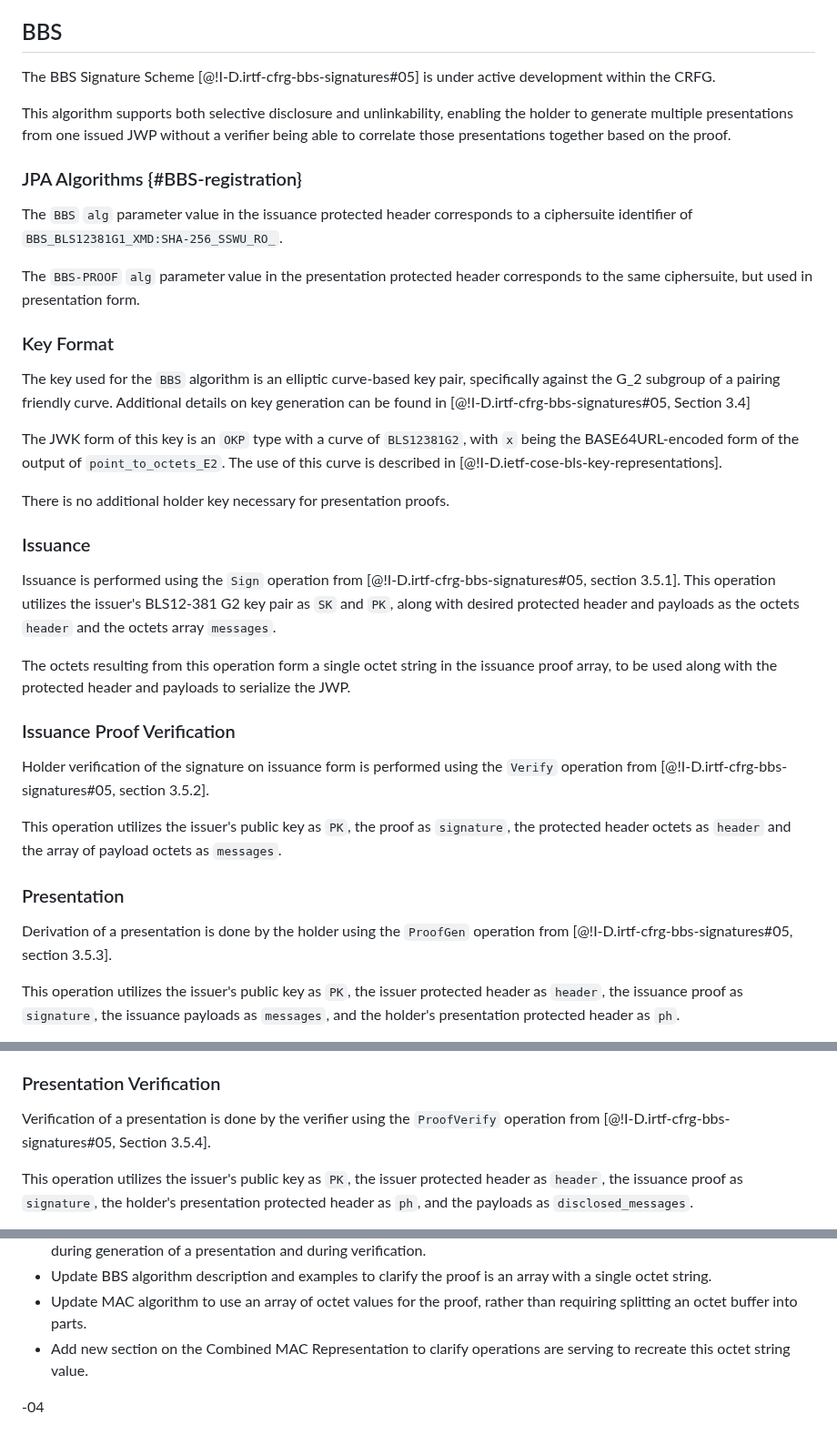
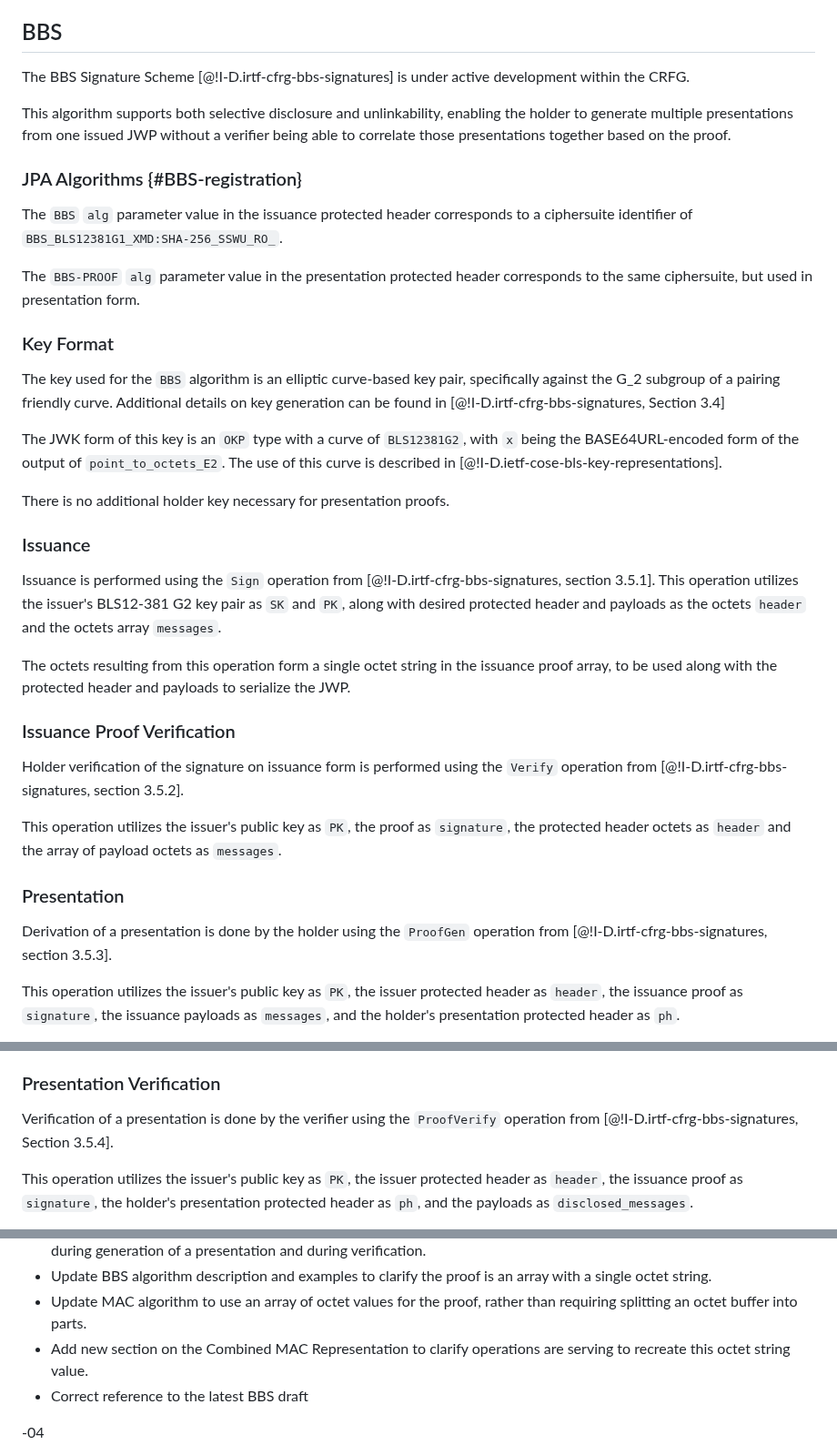
Before and after one commit to ietf-wg-jose/json-web-proof, a Markdown page: draft-ietf-jose-json-proof-algorithms.md, 3 parts joined by grey strips. Shown at 91% size. Rendered like a GitHub page.

Commit message:
Correct references to point to current BBS draft

```diff
--- a/draft-ietf-jose-json-proof-algorithms.md
+++ b/draft-ietf-jose-json-proof-algorithms.md
@@ -218,7 +218,7 @@ The proposed JWP `alg` value is of the format "SU-" appended with the relevant J
 
 ## BBS
 
-The BBS Signature Scheme [@!I-D.irtf-cfrg-bbs-signatures#05] is under active development within the CRFG.
+The BBS Signature Scheme [@!I-D.irtf-cfrg-bbs-signatures] is under active development within the CRFG.
 
 This algorithm supports both selective disclosure and unlinkability, enabling the holder to generate multiple presentations from one issued JWP without a verifier being able to correlate those presentations together based on the proof.
 
@@ -230,7 +230,7 @@ The `BBS-PROOF` `alg` parameter value in the presentation protected header corre
 
 ### Key Format
 
-The key used for the `BBS` algorithm is an elliptic curve-based key pair, specifically against the G_2 subgroup of a pairing friendly curve. Additional details on key generation can be found in [@!I-D.irtf-cfrg-bbs-signatures#05, Section 3.4]
+The key used for the `BBS` algorithm is an elliptic curve-based key pair, specifically against the G_2 subgroup of a pairing friendly curve. Additional details on key generation can be found in [@!I-D.irtf-cfrg-bbs-signatures, Section 3.4]
 
 The JWK form of this key is an `OKP` type with a curve of `BLS12381G2`, with `x` being the BASE64URL-encoded form of the output of `point_to_octets_E2`. The use of this curve is described in [@!I-D.ietf-cose-bls-key-representations].
 
@@ -238,19 +238,19 @@ There is no additional holder key necessary for presentation proofs.
 
 ### Issuance
 
-Issuance is performed using the `Sign` operation from [@!I-D.irtf-cfrg-bbs-signatures#05, section 3.5.1]. This operation utilizes the issuer's BLS12-381 G2 key pair as `SK` and `PK`, along with desired protected header and payloads as the octets `header` and the octets array `messages`.
+Issuance is performed using the `Sign` operation from [@!I-D.irtf-cfrg-bbs-signatures, section 3.5.1]. This operation utilizes the issuer's BLS12-381 G2 key pair as `SK` and `PK`, along with desired protected header and payloads as the octets `header` and the octets array `messages`.
 
 The octets resulting from this operation form a single octet string in the issuance proof array, to be used along with the protected header and payloads to serialize the JWP.
 
 ### Issuance Proof Verification
 
-Holder verification of the signature on issuance form is performed using the `Verify` operation from [@!I-D.irtf-cfrg-bbs-signatures#05, section 3.5.2].
+Holder verification of the signature on issuance form is performed using the `Verify` operation from [@!I-D.irtf-cfrg-bbs-signatures, section 3.5.2].
 
 This operation utilizes the issuer's public key as `PK`, the proof as `signature`, the protected header octets as `header` and the array of payload octets as `messages`.
 
 ### Presentation
 
-Derivation of a presentation is done by the holder using the `ProofGen` operation from [@!I-D.irtf-cfrg-bbs-signatures#05, section 3.5.3].
+Derivation of a presentation is done by the holder using the `ProofGen` operation from [@!I-D.irtf-cfrg-bbs-signatures, section 3.5.3].
 
 This operation utilizes the issuer's public key as `PK`, the issuer protected header as `header`, the issuance proof as `signature`, the issuance payloads as `messages`, and the holder's presentation protected header as `ph`.
 
@@ -262,7 +262,7 @@ Presentation serialization leverages the two protected headers and presentation
 
 ### Presentation Verification
 
-Verification of a presentation is done by the verifier using the `ProofVerify` operation from [@!I-D.irtf-cfrg-bbs-signatures#05, Section 3.5.4].
+Verification of a presentation is done by the verifier using the `ProofVerify` operation from [@!I-D.irtf-cfrg-bbs-signatures, Section 3.5.4].
 
 This operation utilizes the issuer's public key as `PK`, the issuer protected header as `header`, the issuance proof as `signature`, the holder's presentation protected header as `ph`, and the payloads as `disclosed_messages`.
 
@@ -809,6 +809,7 @@ The BBS examples were generated using the library at https://github.com/mattrglo
   * Update BBS algorithm description and examples to clarify the proof is an array with a single octet string.
   * Update MAC algorithm to use an array of octet values for the proof, rather than requiring splitting an octet buffer into parts.
   * Add new section on the Combined MAC Representation to clarify operations are serving to recreate this octet string value.
+  * Correct reference to the latest BBS draft
 
   -04
 
```
